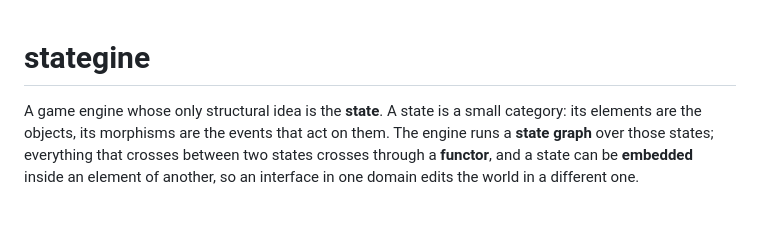
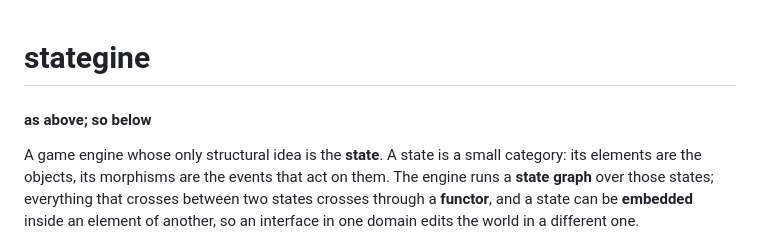
Before and after one commit to Bardia323/stategine, a Markdown page: README.md, the part around the change. GitHub-like rendering; blank space fills up the shorter version.

Commit message:
Add subtitle to README
Added a subtitle to the README for clarity.

```diff
--- a/README.md
+++ b/README.md
@@ -1,5 +1,5 @@
 # stategine
-
+#### as above; so below
 A game engine whose only structural idea is the **state**. A state is a small
 category: its elements are the objects, its morphisms are the events that act on
 them. The engine runs a **state graph** over those states; everything that
```
